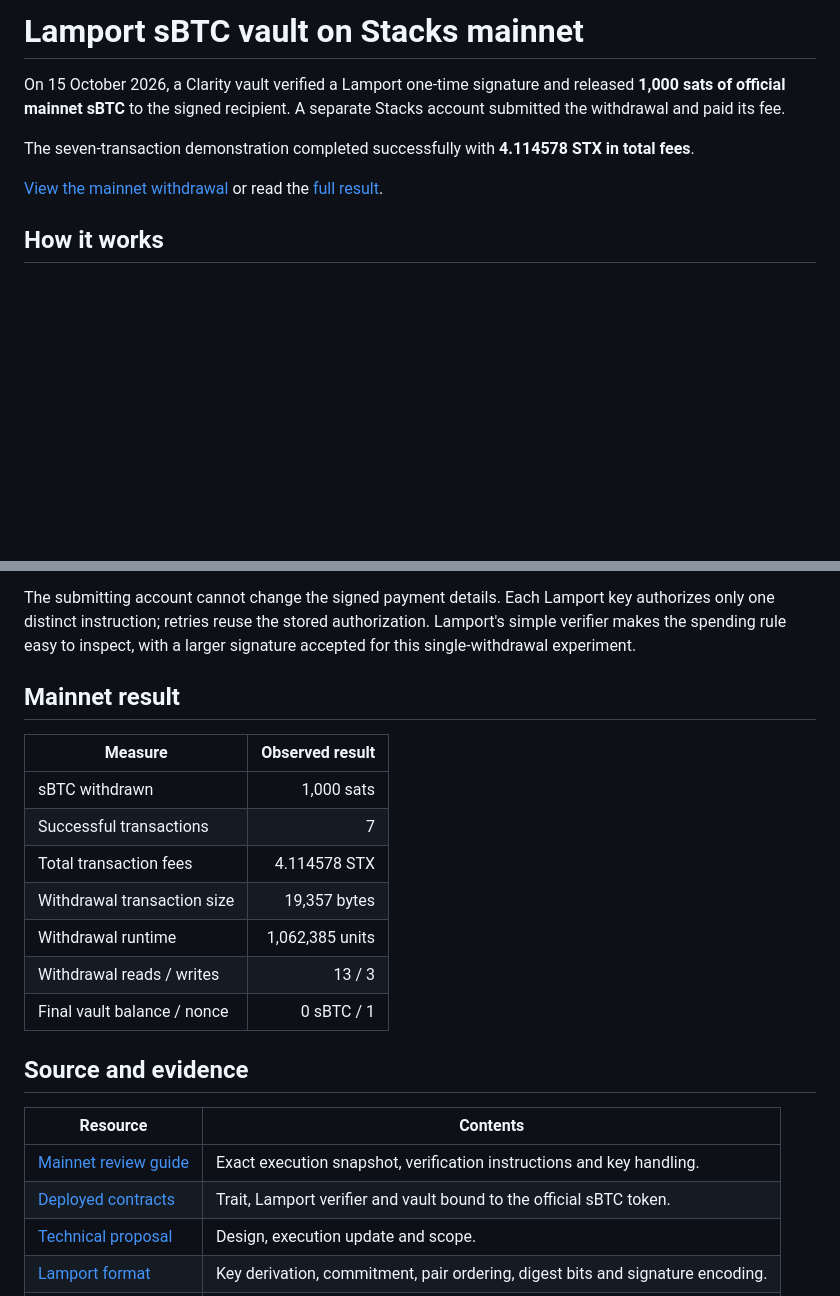
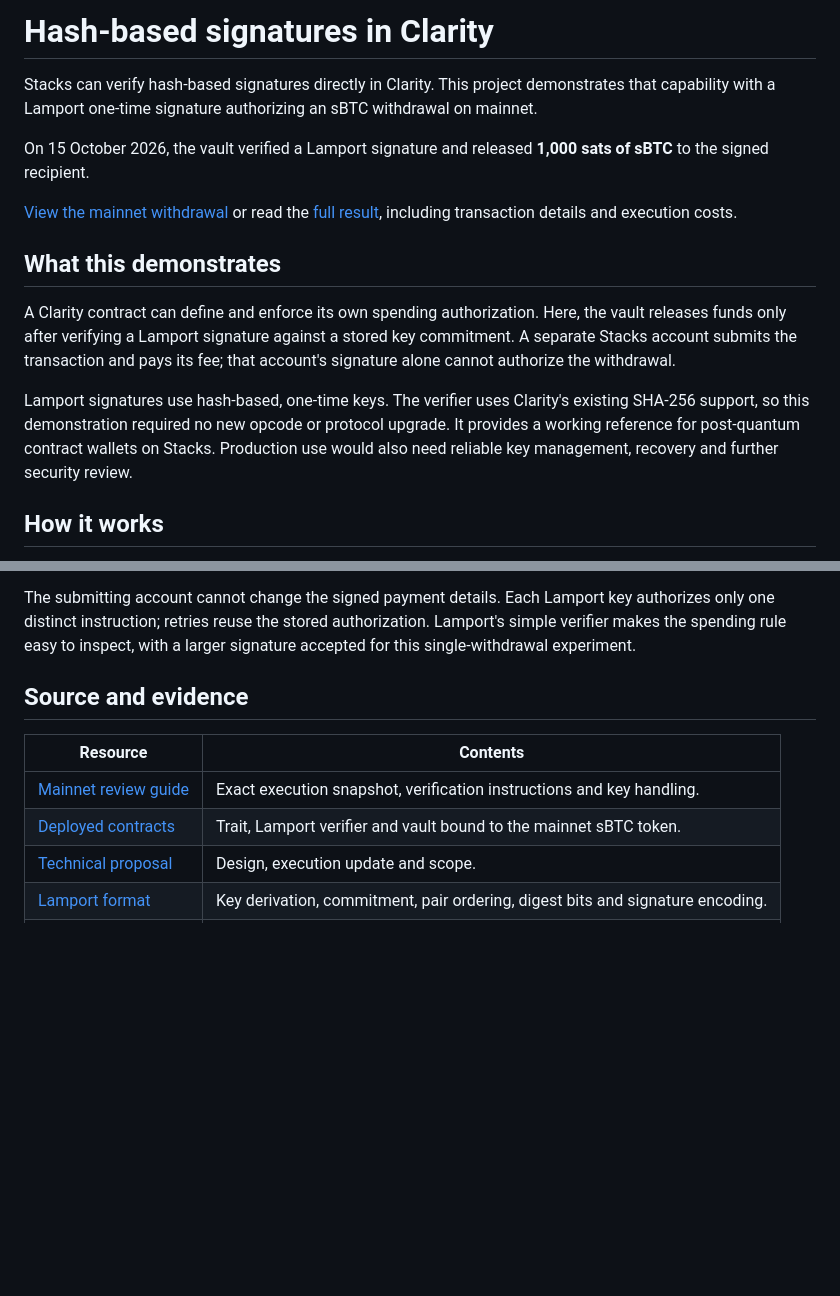
Before and after one commit to andrerserrano/stacks-quantum, a Markdown page: README.md, 2 parts joined by grey strips. Rendered like a GitHub page; blank space fills up the shorter version.

Commit message:
Reframe README around hash-based authorization in Clarity

```diff
--- a/README.md
+++ b/README.md
@@ -1,10 +1,16 @@
-# Lamport sBTC vault on Stacks mainnet
+# Hash-based signatures in Clarity
 
-On 15 October 2026, a Clarity vault verified a Lamport one-time signature and released **1,000 sats of official mainnet sBTC** to the signed recipient. A separate Stacks account submitted the withdrawal and paid its fee.
+Stacks can verify hash-based signatures directly in Clarity. This project demonstrates that capability with a Lamport one-time signature authorizing an sBTC withdrawal on mainnet.
 
-The seven-transaction demonstration completed successfully with **4.114578 STX in total fees**.
+On 15 October 2026, the vault verified a Lamport signature and released **1,000 sats of sBTC** to the signed recipient.
 
-[View the mainnet withdrawal](https://explorer.hiro.so/txid/0xb983fa37d30d5ece2c2d3d539885cf5d6f2394245a733d76820a6fa9ca6a5b97?chain=mainnet) or read the [full result](mainnet/Mainnet-demo-result.md).
+[View the mainnet withdrawal](https://explorer.hiro.so/txid/0xb983fa37d30d5ece2c2d3d539885cf5d6f2394245a733d76820a6fa9ca6a5b97?chain=mainnet) or read the [full result](mainnet/Mainnet-demo-result.md), including transaction details and execution costs.
+
+## What this demonstrates
+
+A Clarity contract can define and enforce its own spending authorization. Here, the vault releases funds only after verifying a Lamport signature against a stored key commitment. A separate Stacks account submits the transaction and pays its fee; that account's signature alone cannot authorize the withdrawal.
+
+Lamport signatures use hash-based, one-time keys. The verifier uses Clarity's existing SHA-256 support, so this demonstration required no new opcode or protocol upgrade. It provides a working reference for post-quantum contract wallets on Stacks. Production use would also need reliable key management, recovery and further security review.
 
 ## How it works
 
@@ -15,24 +21,12 @@ The seven-transaction demonstration completed successfully with **4.114578 STX i
 
 The submitting account cannot change the signed payment details. Each Lamport key authorizes only one distinct instruction; retries reuse the stored authorization. Lamport's simple verifier makes the spending rule easy to inspect, with a larger signature accepted for this single-withdrawal experiment.
 
-## Mainnet result
-
-| Measure | Observed result |
-| --- | ---: |
-| sBTC withdrawn | 1,000 sats |
-| Successful transactions | 7 |
-| Total transaction fees | 4.114578 STX |
-| Withdrawal transaction size | 19,357 bytes |
-| Withdrawal runtime | 1,062,385 units |
-| Withdrawal reads / writes | 13 / 3 |
-| Final vault balance / nonce | 0 sBTC / 1 |
-
 ## Source and evidence
 
 | Resource | Contents |
 | --- | --- |
 | [Mainnet review guide](mainnet/README.md) | Exact execution snapshot, verification instructions and key handling. |
-| [Deployed contracts](mainnet/snapshot/mainnet/contracts/) | Trait, Lamport verifier and vault bound to the official sBTC token. |
+| [Deployed contracts](mainnet/snapshot/mainnet/contracts/) | Trait, Lamport verifier and vault bound to the mainnet sBTC token. |
 | [Technical proposal](mainnet/Mainnet-sBTC-Lamport-technical-proposal.md) | Design, execution update and scope. |
 | [Lamport format](mainnet/Lamport-format-appendix.md) | Key derivation, commitment, pair ordering, digest bits and signature encoding. |
 | [Execution evidence](mainnet/evidence/mainnet-execution.json) | Transaction links, canonical blocks, transfers, fees and final state. |
```
